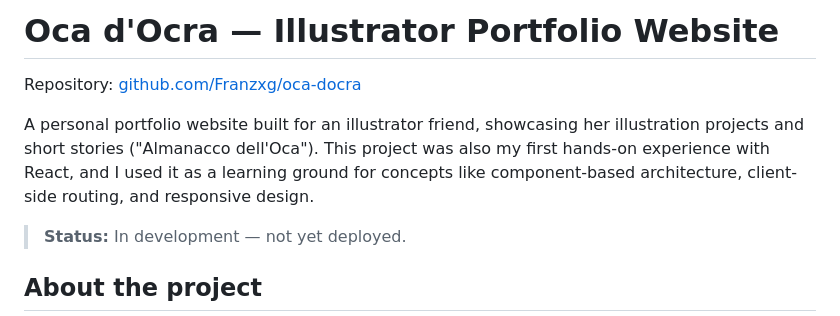
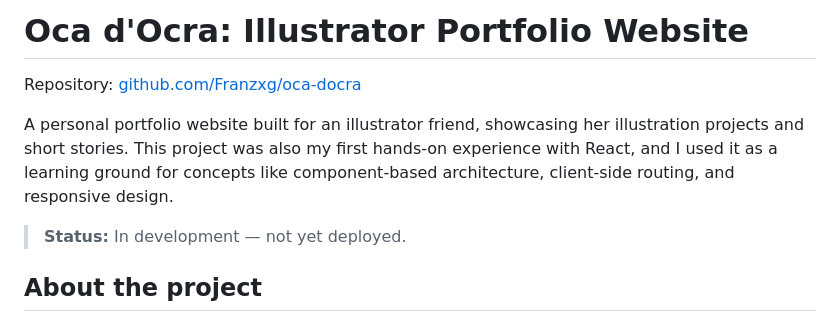
Before and after one commit to Franzxg/oca-docra, a Markdown page: README.md, the part around one of its changes. Rendered like a GitHub page.

Commit message:
README adjusted

```diff
--- a/README.md
+++ b/README.md
@@ -1,8 +1,8 @@
-# Oca d'Ocra — Illustrator Portfolio Website
+# Oca d'Ocra: Illustrator Portfolio Website
 
 Repository: [github.com/Franzxg/oca-docra](https://github.com/Franzxg/oca-docra)
 
-A personal portfolio website built for an illustrator friend, showcasing her illustration projects and short stories ("Almanacco dell'Oca"). This project was also my first hands-on experience with React, and I used it as a learning ground for concepts like component-based architecture, client-side routing, and responsive design.
+A personal portfolio website built for an illustrator friend, showcasing her illustration projects and short stories. This project was also my first hands-on experience with React, and I used it as a learning ground for concepts like component-based architecture, client-side routing, and responsive design.
 
 > **Status:** In development — not yet deployed.
 
```
Also changed, not shown: other parts of README.md (+1 -1 lines).
